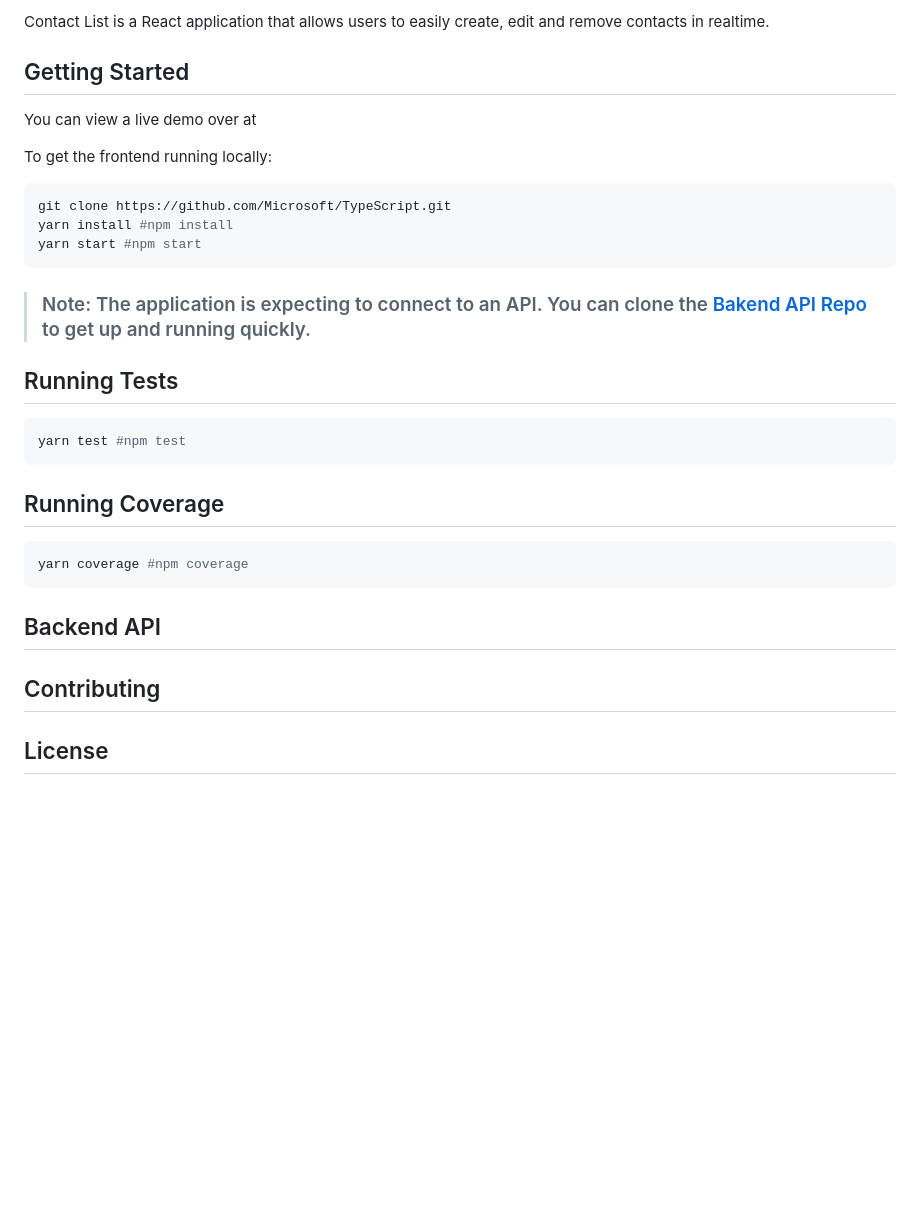
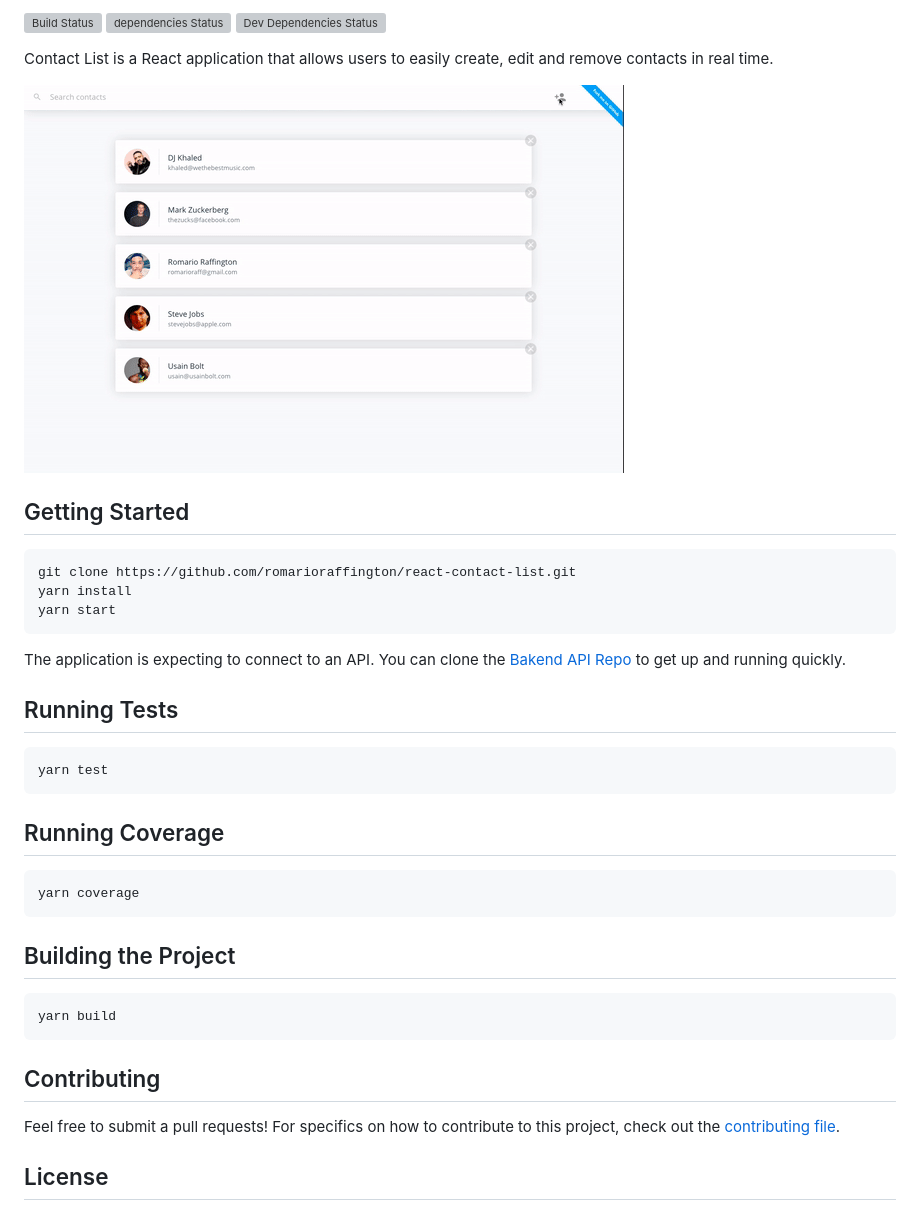
Before and after one commit to cheryld433/react-contact-list, a Markdown page: README.md, the part around the change printed below. Drawn GitHub-style; pictures changed too: .README/react-contact-list.gif (added); blank space fills up the shorter version; grey boxes are pictures that could not be loaded.

Commit message:
Updated Readme and added CONTRIBUTING.md

````diff
--- a/README.md
+++ b/README.md
@@ -3,32 +2,34 @@
 
-Contact List is a React application that allows users to easily create, edit and remove contacts in realtime.
+[![Build Status](https://travis-ci.org/romarioraffington/react-contact-list.svg?branch=master)](https://travis-ci.org/romarioraffington/react-contact-list) [![dependencies Status](https://david-dm.org/romarioraffington/react-contact-list.svg)](https://david-dm.org/romarioraffington/react-contact-list.svg) [![Dev Dependencies Status](https://david-dm.org/romarioraffington/react-contact-list/dev-status.svg)](https://david-dm.org/expressjs/express?type=dev)
+
+Contact List is a React application that allows users to easily create, edit and remove contacts in real time.
+
+[![](.README/react-contact-list.gif)](#)
 
 ## Getting Started
-You can view a live demo over at
-
-To get the frontend running locally:
-
 ```shell
-git clone https://github.com/Microsoft/TypeScript.git
-yarn install #npm install
-yarn start #npm start
+git clone https://github.com/romarioraffington/react-contact-list.git
+yarn install
+yarn start
 ```
-
->### Note: The application is expecting to connect to an API. You can clone the [Bakend API Repo](#) to get up and running quickly.
+ The application is expecting to connect to an API. You can clone the [Bakend API Repo](#) to get up and running quickly.
 
 ## Running Tests
 ```shell
-yarn test #npm test
+yarn test
 ```
 
 ## Running Coverage
-
 ```shell
-yarn coverage #npm coverage
+yarn coverage
 ```
 
-## Backend API
+## Building the Project
+```shell
+yarn build
+```
 
 ## Contributing
+Feel free to submit a pull requests! For specifics on how to contribute to this project, check out the  [contributing file](CONTRIBUTING.md).
 
 ## License
````
Also changed, not shown: other parts of README.md (+2 -3 lines), CONTRIBUTING.md (added, +19 -0 lines).
